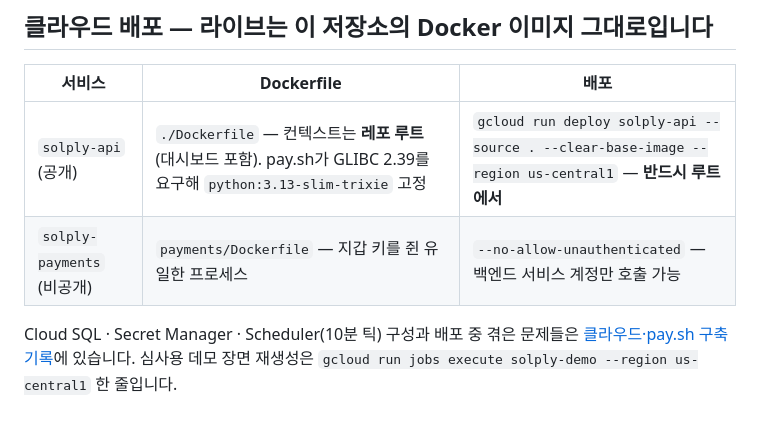
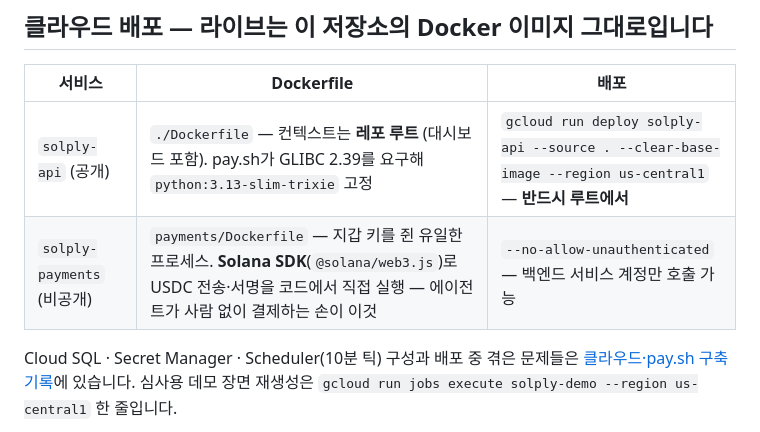
Before and after one commit to poi2507/solply, a Markdown page: README.md, the part around the change. GitHub-like rendering.

Commit message:
README 결제 서비스 행에 Solana SDK 명시 — 에이전트의 '손'이 무엇인지
Scheduler·10분 틱·자율 거래는 세 군데 설명돼 있었지만, 정작 결제가
CLI가 아니라 코드 속 SDK(@solana/web3.js)로 실행된다는 건 README에
없었다. 사용자 질문("SDK로 한다는 게 깃에 잘 적혀 있나")으로 발견.

Co-Authored-By: Claude Opus 5 (1M context) <noreply@anthropic.com>

```diff
--- a/README.md
+++ b/README.md
@@ -114,7 +114,7 @@ API 키 없이도 온체인 결제까지 그대로 검증할 수 있습니다.
 | 서비스 | Dockerfile | 배포 |
 |---|---|---|
 | `solply-api` (공개) | `./Dockerfile` — 컨텍스트는 **레포 루트** (대시보드 포함). pay.sh가 GLIBC 2.39를 요구해 `python:3.13-slim-trixie` 고정 | `gcloud run deploy solply-api --source . --clear-base-image --region us-central1` — **반드시 루트에서** |
-| `solply-payments` (비공개) | `payments/Dockerfile` — 지갑 키를 쥔 유일한 프로세스 | `--no-allow-unauthenticated` — 백엔드 서비스 계정만 호출 가능 |
+| `solply-payments` (비공개) | `payments/Dockerfile` — 지갑 키를 쥔 유일한 프로세스. **Solana SDK**(`@solana/web3.js`)로 USDC 전송·서명을 코드에서 직접 실행 — 에이전트가 사람 없이 결제하는 손이 이것 | `--no-allow-unauthenticated` — 백엔드 서비스 계정만 호출 가능 |
 
 Cloud SQL · Secret Manager · Scheduler(10분 틱) 구성과 배포 중 겪은 문제들은
 [클라우드·pay.sh 구축 기록](docs/cloud-paysh-report.html)에 있습니다.
```
